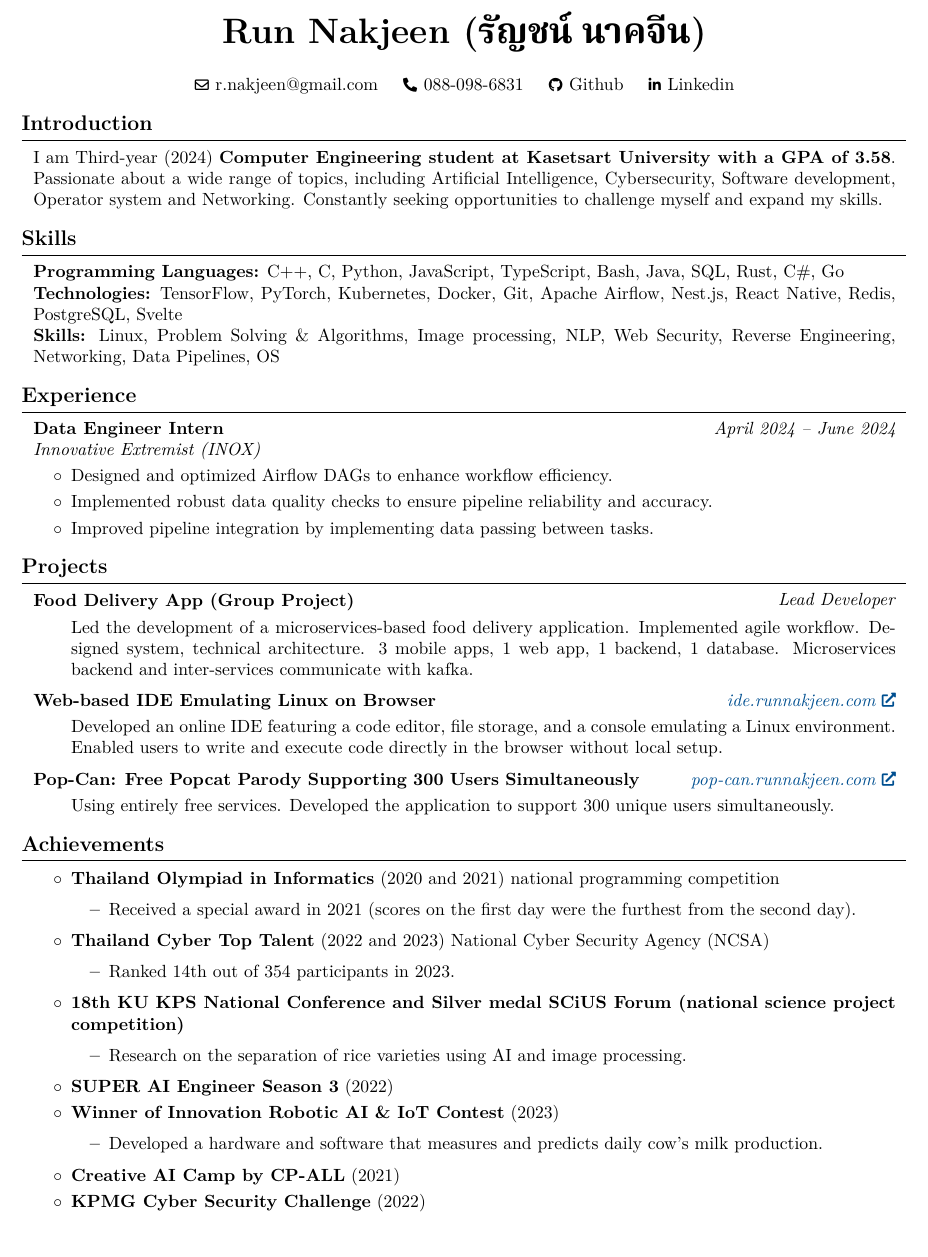
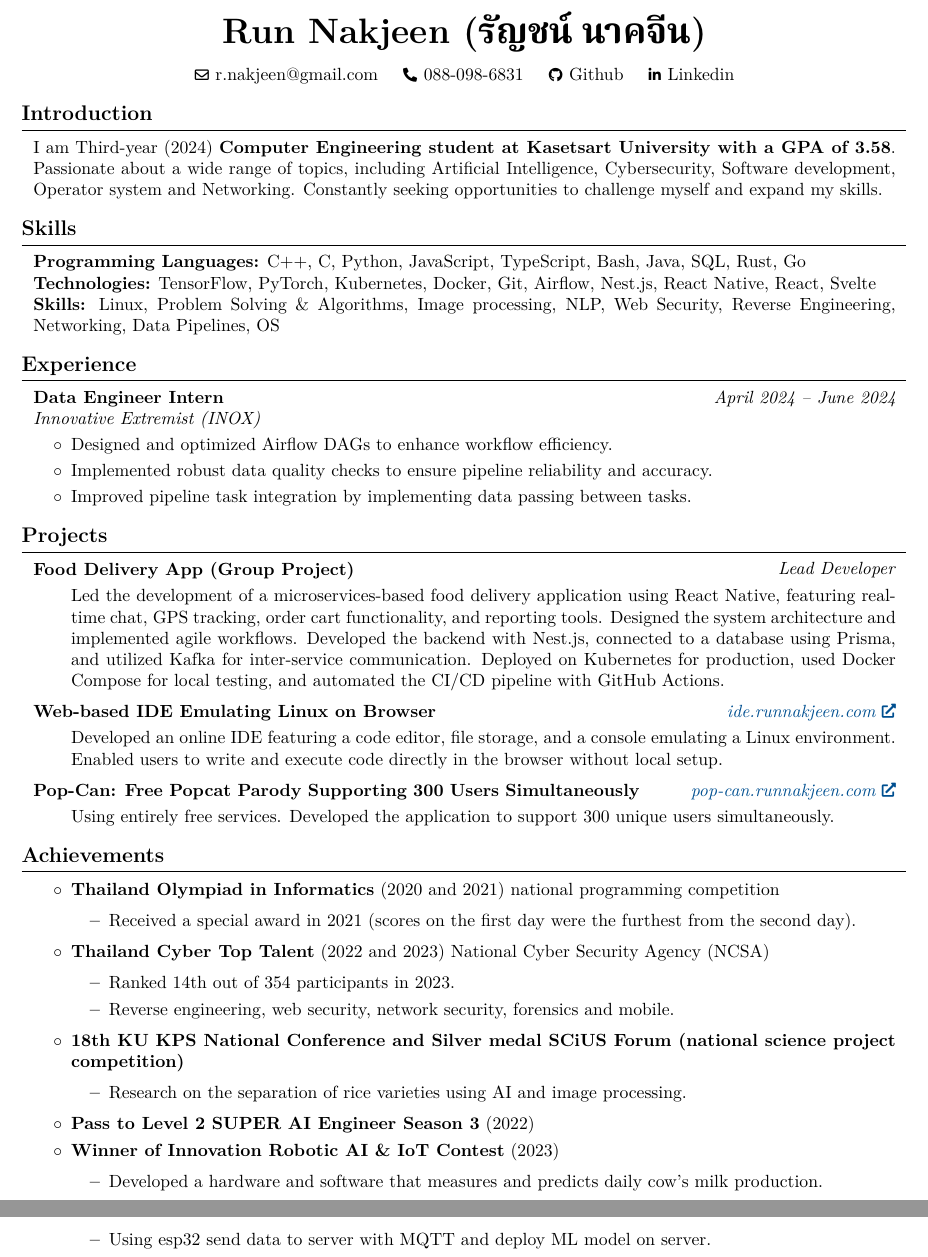
Before and after one commit to Rmjp/cv, a LaTeX document (main.tex): part of the page before the commit and two parts of pages 1 and 2 of 2 after it, the two joined at a grey line, cut so that both start at the same text. Compiled offline with XeLaTeX; a missing font is replaced by an installed copy or a similar font.

Commit message:
Refine main.tex: Adjust spacing, update skills and technologies sections, enhance project descriptions for clarity and detail

```diff
--- a/main.tex
+++ b/main.tex
@@ -160,7 +160,7 @@
     \begin{header}
         \textbf{\fontsize{20 pt}{20 pt}\selectfont Run Nakjeen ({\thaifont รัญชน์ นาคจีน})}
 
-        \vspace{0.3 cm}
+        \vspace{0.1 cm}
 
         \normalsize
         \mbox{\hrefWithoutArrow{mailto:r.nakjeen@gmail.com}{\color{black}{\footnotesize\faEnvelope[regular]}\hspace*{0.13cm}r.nakjeen@gmail.com}}%
@@ -191,12 +191,12 @@
     \section{Skills}
 
         \begin{onecolentry}
-            \textbf{Programming Languages:} C++, C, Python, JavaScript, TypeScript, Bash, Java, SQL, Rust, C\#, Go
+            \textbf{Programming Languages:} C++, C, Python, JavaScript, TypeScript, Bash, Java, SQL, Rust, Go
         \end{onecolentry}
 
 
         \begin{onecolentry}
-            \textbf{Technologies:} TensorFlow, PyTorch, Kubernetes, Docker, Git, Apache Airflow, Nest.js, React Native, Redis, PostgreSQL, Svelte
+            \textbf{Technologies:} TensorFlow, PyTorch, Kubernetes, Docker, Git, Airflow, Nest.js, React Native, React, Svelte
         \end{onecolentry}
 
 
@@ -218,7 +218,7 @@
             \begin{highlights}
                 \item Designed and optimized Airflow DAGs to enhance workflow efficiency.
                 \item Implemented robust data quality checks to ensure pipeline reliability and accuracy.
-                \item Improved pipeline integration by implementing data passing between tasks.
+                \item Improved pipeline task integration by implementing data passing between tasks.
             \end{highlights}
         \end{onecolentry}
 
@@ -231,7 +231,7 @@
 
         \begin{onecolentry}
             \begin{highlights}
-                Led the development of a microservices-based food delivery application. Implemented agile workflow. Designed system, technical architecture. 3 mobile apps, 1 web app, 1 backend, 1 database. Microservices backend and inter-services communicate with kafka.
+                Led the development of a microservices-based food delivery application using React Native, featuring real-time chat, GPS tracking, order cart functionality, and reporting tools. Designed the system architecture and implemented agile workflows. Developed the backend with Nest.js, connected to a database using Prisma, and utilized Kafka for inter-service communication. Deployed on Kubernetes for production, used Docker Compose for local testing, and automated the CI/CD pipeline with GitHub Actions.
             \end{highlights}
         \end{onecolentry}
 
@@ -272,22 +273,20 @@
                 \item \textbf{Thailand Cyber Top Talent} (2022 and 2023) National Cyber Security Agency (NCSA)
                     \begin{highlights}
                         \item Ranked 14th out of 354 participants in 2023.
+                        \item Reverse engineering, web security, network security, forensics and mobile.
                     \end{highlights}
 
                 \item \textbf{18th KU KPS National Conference and Silver medal SCiUS Forum (national science project competition)}
                     \begin{highlights}
                         \item Research on the separation of rice varieties using AI and image processing.
                     \end{highlights}
-                \item \textbf{SUPER AI Engineer Season 3} (2022)
+                \item \textbf{Pass to Level 2 SUPER AI Engineer Season 3} (2022)
 
                 \item \textbf{Winner of Innovation Robotic AI \& IoT Contest} (2023)
                     \begin{highlights}
                         \item Developed a hardware and software that measures and predicts daily cow's milk production.
+                        \item Using esp32 send data to server with MQTT and deploy ML model on server.
                     \end{highlights}
-
-                \item \textbf{Creative AI Camp by CP-ALL} (2021)
-
-                \item \textbf{KPMG Cyber Security Challenge} (2022)
 
             \end{highlights}
         \end{onecolentry}
```
Also changed, not shown: main.pdf, main.tex (3 more changed lines).
